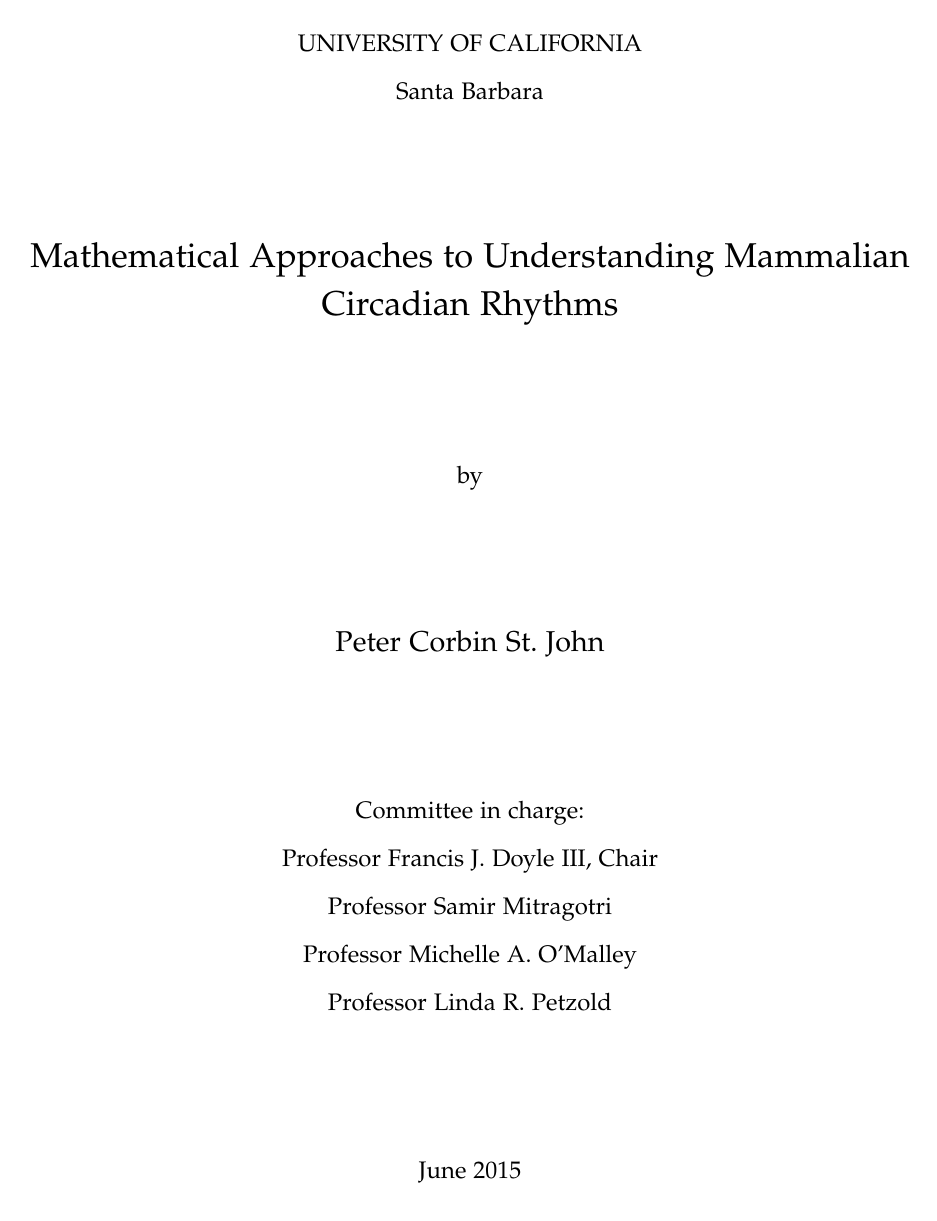
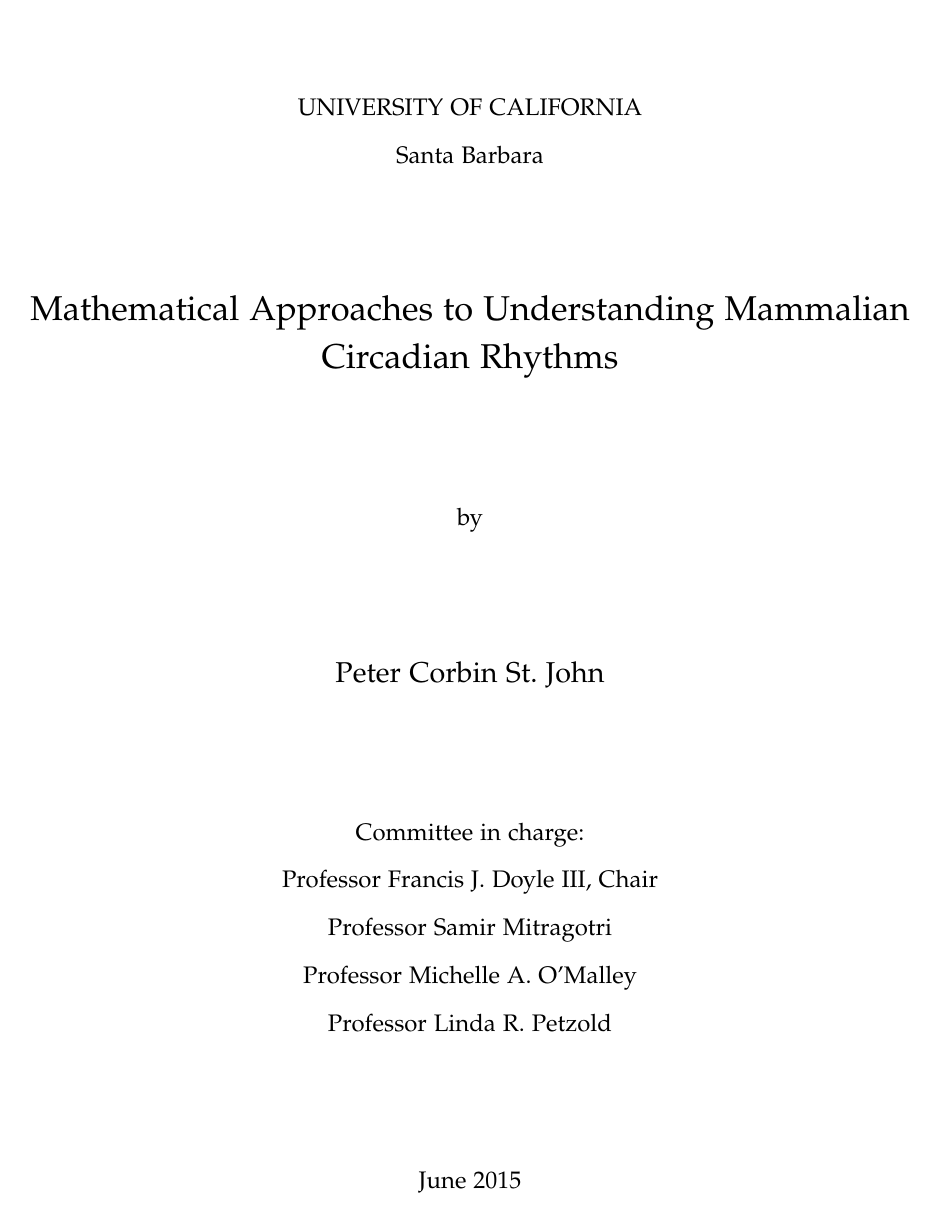
Before and after one commit to pstjohn/thesis, a LaTeX thesis (main.tex): page 1 of 206 before the commit and page 1 of 219 after it. Compiled offline with pdfLaTeX.

Commit message:
Final proquest upload

```diff
--- a/main.tex
+++ b/main.tex
@@ -1,5 +1,5 @@
 \documentclass[12pt,letterpaper,oneside]{book}
-\usepackage[top=1in, bottom=1in, left=1.25in, right=1in, footskip=0.25in]{geometry}
+\usepackage[top=1in, bottom=1in, left=1.25in, right=1in, footskip=.25in, includehead]{geometry}
 \usepackage{fancyhdr}
 
 \fancypagestyle{frontmatter}{%
@@ -100,12 +100,20 @@
 % This command is great to only print out a certain chapter, keeping references etc from other chapters.
 % \includeonly{chap6/chap6, chap7/chap7}
 
+\usepackage{afterpage}
+
+\newcommand\blankpage{%
+    \null
+    \thispagestyle{empty}%
+    \newpage}
+
 \begin{document}
 \sloppy % somewhat counter-intuitively, this makes latex respect the page margins more rigorously.
 \doublespace
 \frontmatter
+\include{preamble/titlepage}
+\afterpage{\blankpage}
 \pagestyle{mainmatter}
-\include{preamble/titlepage}
 \include{preamble/signature}
 \include{preamble/copyright}
 \include{preamble/acknowledgement}
```
Also changed, not shown: library.bib (deleted, +0 -1 lines), main.tex (3 more changed lines).
